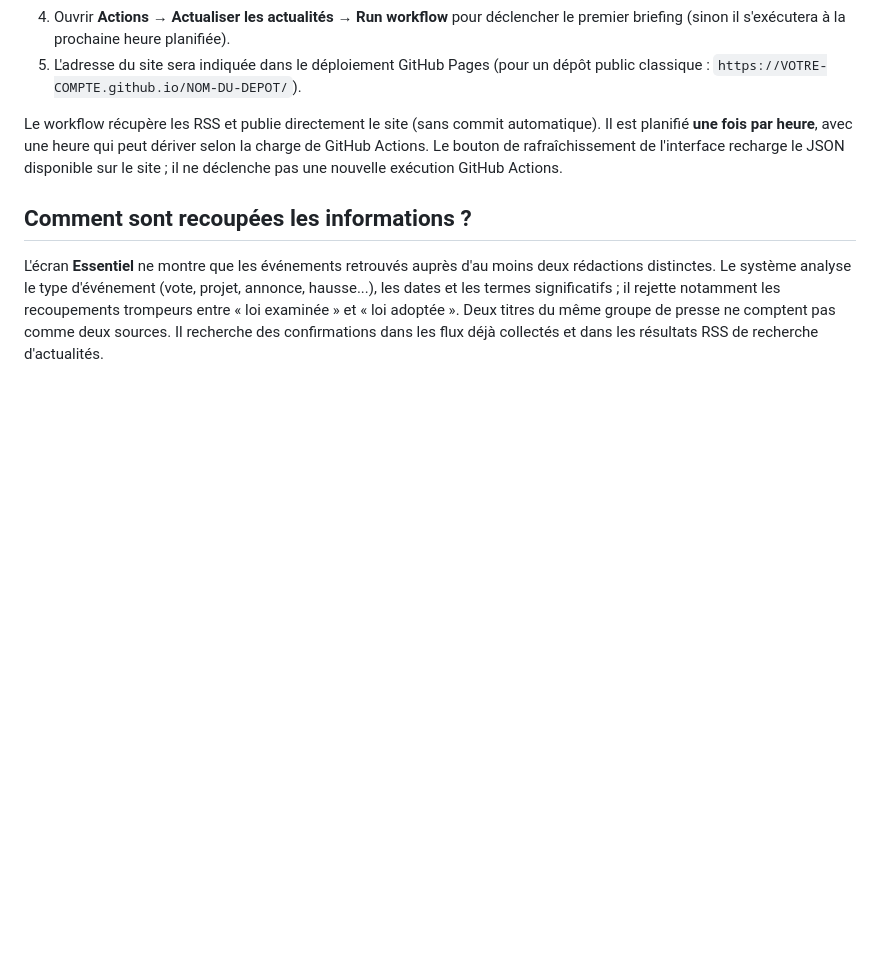
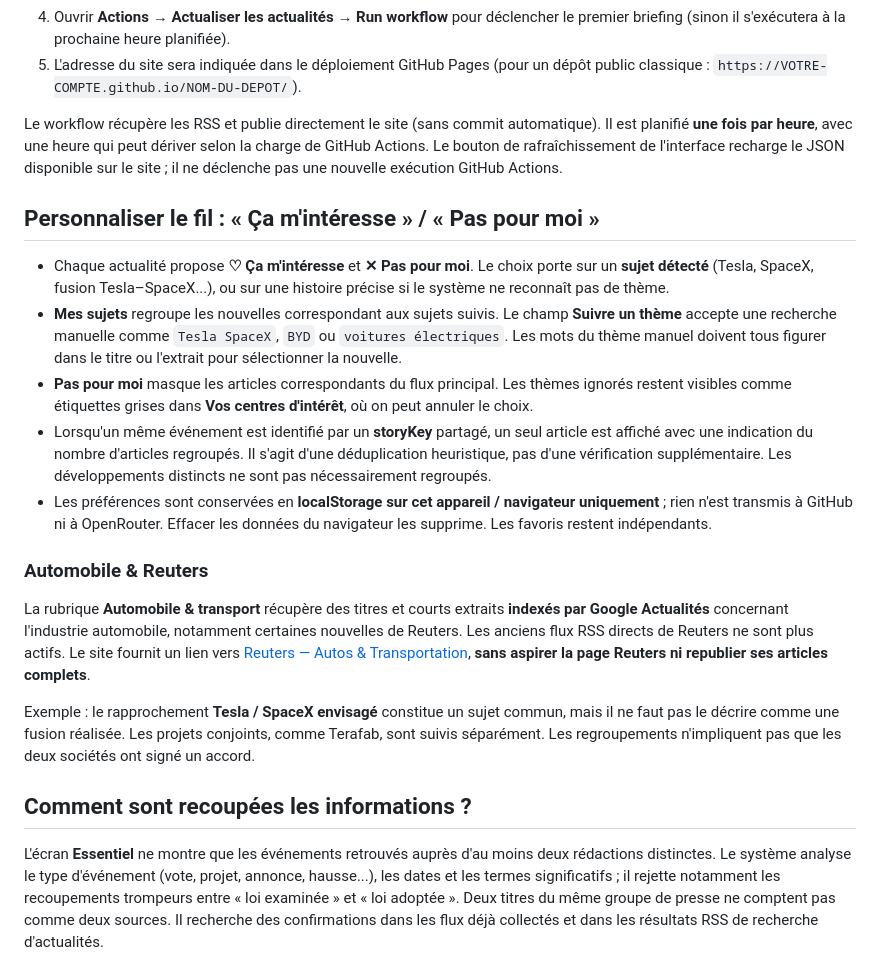
Before and after one commit to Gpro-sudo/l-essentiel, a Markdown page: README.md, the part around the change. Rendered like a GitHub page; blank space fills up the shorter version.

Commit message:
Documenter les intérêts, doublons et suivi Reuters automobile

```diff
--- a/README.md
+++ b/README.md
@@ -22,6 +22,20 @@ Ouvrir <http://localhost:8000>. Ne pas ouvrir `index.html` directement en `file:
 5. L'adresse du site sera indiquée dans le déploiement GitHub Pages (pour un dépôt public classique : `https://VOTRE-COMPTE.github.io/NOM-DU-DEPOT/`).
 
 Le workflow récupère les RSS et publie directement le site (sans commit automatique). Il est planifié **une fois par heure**, avec une heure qui peut dériver selon la charge de GitHub Actions. Le bouton de rafraîchissement de l'interface recharge le JSON disponible sur le site ; il ne déclenche pas une nouvelle exécution GitHub Actions.
+
+## Personnaliser le fil : « Ça m'intéresse » / « Pas pour moi »
+
+- Chaque actualité propose **♡ Ça m'intéresse** et **✕ Pas pour moi**. Le choix porte sur un **sujet détecté** (Tesla, SpaceX, fusion Tesla–SpaceX...), ou sur une histoire précise si le système ne reconnaît pas de thème.
+- **Mes sujets** regroupe les nouvelles correspondant aux sujets suivis. Le champ **Suivre un thème** accepte une recherche manuelle comme `Tesla SpaceX`, `BYD` ou `voitures électriques`. Les mots du thème manuel doivent tous figurer dans le titre ou l'extrait pour sélectionner la nouvelle.
+- **Pas pour moi** masque les articles correspondants du flux principal. Les thèmes ignorés restent visibles comme étiquettes grises dans **Vos centres d'intérêt**, où on peut annuler le choix.
+- Lorsqu'un même événement est identifié par un **storyKey** partagé, un seul article est affiché avec une indication du nombre d'articles regroupés. Il s'agit d'une déduplication heuristique, pas d'une vérification supplémentaire. Les développements distincts ne sont pas nécessairement regroupés.
+- Les préférences sont conservées en **localStorage sur cet appareil / navigateur uniquement** ; rien n'est transmis à GitHub ni à OpenRouter. Effacer les données du navigateur les supprime. Les favoris restent indépendants.
+
+### Automobile & Reuters
+
+La rubrique **Automobile & transport** récupère des titres et courts extraits **indexés par Google Actualités** concernant l'industrie automobile, notamment certaines nouvelles de Reuters. Les anciens flux RSS directs de Reuters ne sont plus actifs. Le site fournit un lien vers [Reuters — Autos & Transportation](https://www.reuters.com/business/autos-transportation/), **sans aspirer la page Reuters ni republier ses articles complets**.
+
+Exemple : le rapprochement **Tesla / SpaceX envisagé** constitue un sujet commun, mais il ne faut pas le décrire comme une fusion réalisée. Les projets conjoints, comme Terafab, sont suivis séparément. Les regroupements n'impliquent pas que les deux sociétés ont signé un accord.
 
 ## Comment sont recoupées les informations ?
 
```
